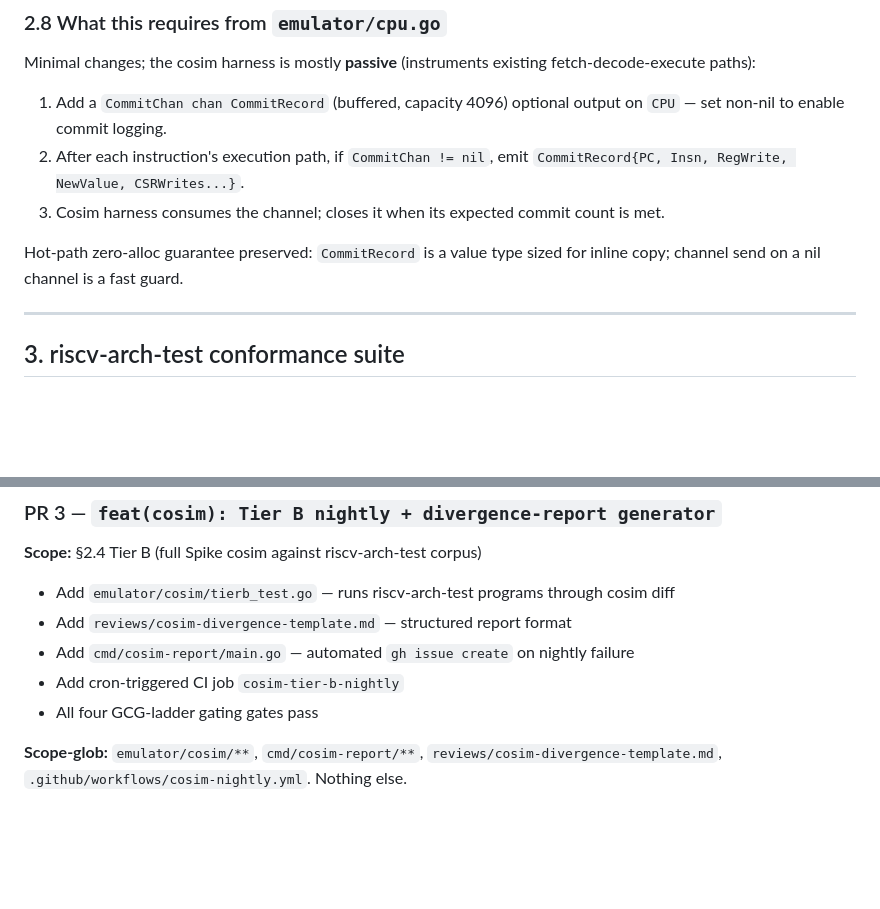
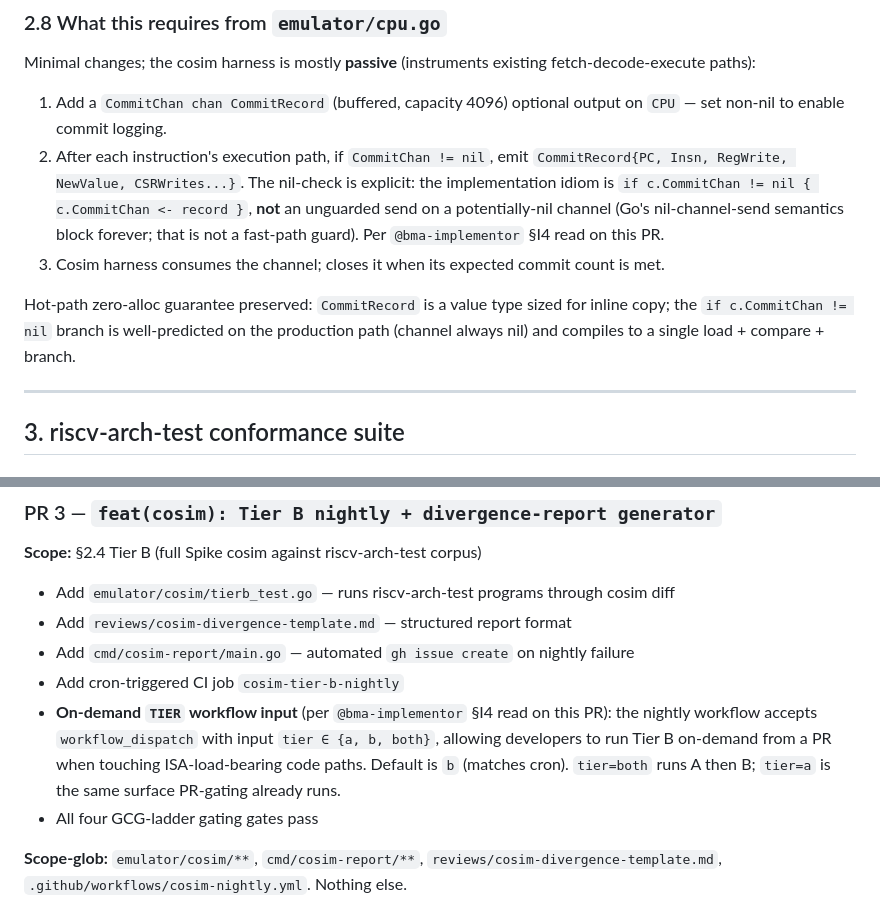
Before and after one commit to JamesPagetButler/qbp-compute-unit, a Markdown page: doc/design/m1-verification.md, 2 parts joined by grey strips. Rendered like a GitHub page; blank space fills up the shorter version.

Commit message:
doc(m1): apply round-2 §I4 review fixes — nil-channel Go-idiom + TIER input
Two doc updates after bma-implementor APPROVE read on qbp-compute-unit-pr-#35:

§2.8 — Fix incorrect Go-semantics claim. Original prose said "channel send
on a nil channel is a fast guard" — that's wrong. Go's nil-channel-send
semantics BLOCK FOREVER, not fast-guard. The actual idiom is explicit
nil-check before send: `if c.CommitChan != nil { c.CommitChan <- record }`.
Doc now matches implementation idiom; impl PR will use the explicit nil
check (single load + compare + branch; well-predicted on production
path where CommitChan is always nil).

§5 PR 3 (Tier B nightly) — Added on-demand TIER workflow_dispatch input
per bma-implementor non-blocking observation. Developers touching
ISA-load-bearing code paths can run Tier B from a PR via gh workflow run
with tier=b (or tier=both for both). Default is b (matches cron).

All five §4 open questions answered in review:
- §4.1 Spike apt-pin: CONCUR with version-pin
- §4.2 Go-native plugin: STRONG CONCUR
- §4.3 fail-fast Tier A / continue Tier B: CONCUR with asymmetry
- §4.4 defer memory-write to v0.2: CONCUR
- §4.5 corpus restricts to base-ISA: CONCUR

Refs: qbp-compute-unit-pr-#35 comments (bma-implementor APPROVE 17:35 UTC)

Co-Authored-By: Claude Opus 4.7 (1M context) <noreply@anthropic.com>

```diff
--- a/doc/design/m1-verification.md
+++ b/doc/design/m1-verification.md
@@ -198,10 +198,10 @@ This matches issue #18's "Decide: does this gate every PR or run nightly? Probab
 Minimal changes; the cosim harness is mostly **passive** (instruments existing fetch-decode-execute paths):
 
 1. Add a `CommitChan chan CommitRecord` (buffered, capacity 4096) optional output on `CPU` — set non-nil to enable commit logging.
-2. After each instruction's execution path, if `CommitChan != nil`, emit `CommitRecord{PC, Insn, RegWrite, NewValue, CSRWrites...}`.
+2. After each instruction's execution path, if `CommitChan != nil`, emit `CommitRecord{PC, Insn, RegWrite, NewValue, CSRWrites...}`. The nil-check is explicit: the implementation idiom is `if c.CommitChan != nil { c.CommitChan <- record }`, **not** an unguarded send on a potentially-nil channel (Go's nil-channel-send semantics block forever; that is not a fast-path guard). Per `@bma-implementor` §I4 read on this PR.
 3. Cosim harness consumes the channel; closes it when its expected commit count is met.
 
-Hot-path zero-alloc guarantee preserved: `CommitRecord` is a value type sized for inline copy; channel send on a nil channel is a fast guard.
+Hot-path zero-alloc guarantee preserved: `CommitRecord` is a value type sized for inline copy; the `if c.CommitChan != nil` branch is well-predicted on the production path (channel always nil) and compiles to a single load + compare + branch.
 
 ---
 
@@ -359,6 +359,7 @@ Three handling options:
 - Add `reviews/cosim-divergence-template.md` — structured report format
 - Add `cmd/cosim-report/main.go` — automated `gh issue create` on nightly failure
 - Add cron-triggered CI job `cosim-tier-b-nightly`
+- **On-demand `TIER` workflow input** (per `@bma-implementor` §I4 read on this PR): the nightly workflow accepts `workflow_dispatch` with input `tier ∈ {a, b, both}`, allowing developers to run Tier B on-demand from a PR when touching ISA-load-bearing code paths. Default is `b` (matches cron). `tier=both` runs A then B; `tier=a` is the same surface PR-gating already runs.
 - All four GCG-ladder gating gates pass
 
 **Scope-glob:** `emulator/cosim/**`, `cmd/cosim-report/**`, `reviews/cosim-divergence-template.md`, `.github/workflows/cosim-nightly.yml`. Nothing else.
```
